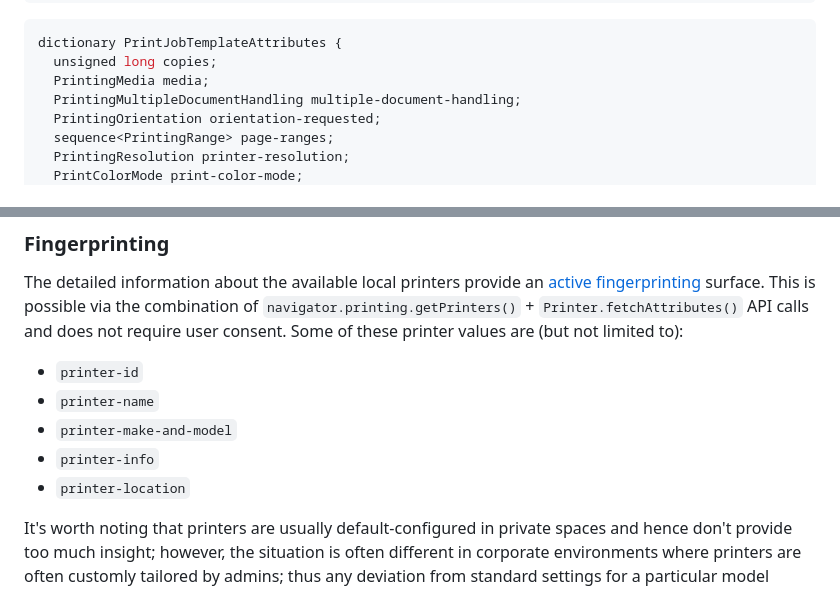
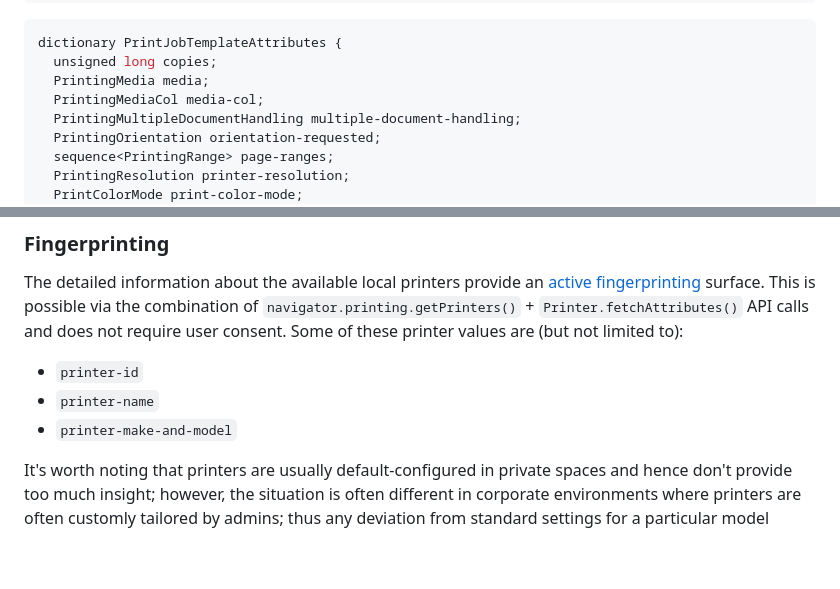
Before and after one commit to WICG/web-printing, a Markdown page: README.md, 2 parts joined by grey strips. GitHub-like rendering; folded sections open; blank space fills up the shorter version.

```diff
--- a/README.md
+++ b/README.md
@@ -158,6 +169,7 @@ dictionary PrintingDocumentDescription {
 dictionary PrintJobTemplateAttributes {
   unsigned long copies;
   PrintingMedia media;
+  PrintingMediaCol media-col;
   PrintingMultipleDocumentHandling multiple-document-handling;
   PrintingOrientation orientation-requested;
   sequence<PrintingRange> page-ranges;
@@ -412,8 +427,6 @@ The detailed information about the available local printers provide an [active f
 * `printer-id`
 * `printer-name`
 * `printer-make-and-model`
-* `printer-info`
-* `printer-location`
 
 It's worth noting that printers are usually default-configured in private spaces and hence don't provide too much insight; however, the situation is often different in corporate environments where printers are often customly tailored by admins; thus any deviation from standard settings for a particular model might potentially give away a corporate user. Moreover, the same logic applies to printer tiers: the presence of an expensive enterprise-scale printer (as opposed to a common customer model) allows the website to accurately determine a business user.
 
```
Also changed, not shown: other parts of README.md (+36 -18 lines).
